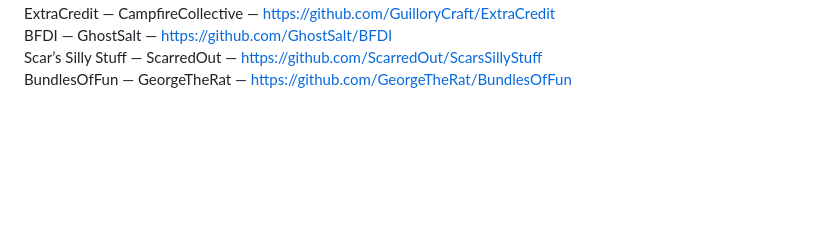
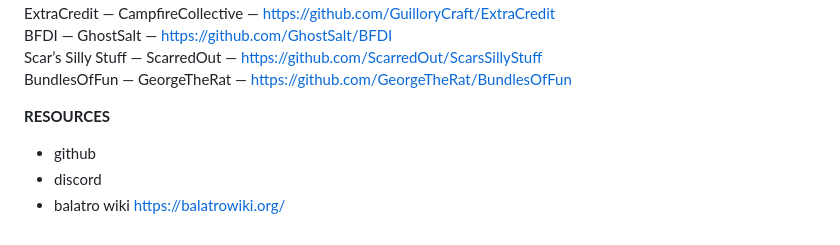
Before and after one commit to eliyoakum-sudo/balatro-mods, a Markdown page: README.md, the part around the change. Drawn GitHub-style; blank space fills up the shorter version.

Commit message:
Add resources section to README
Added a resources section with links to GitHub, Discord, and Balatro wiki.

```diff
--- a/README.md
+++ b/README.md
@@ -40,3 +40,8 @@ ExtraCredit — CampfireCollective — https://github.com/GuilloryCraft/ExtraCre
 BFDI — GhostSalt — https://github.com/GhostSalt/BFDI
 Scar’s Silly Stuff — ScarredOut — https://github.com/ScarredOut/ScarsSillyStuff
 BundlesOfFun — GeorgeTheRat — https://github.com/GeorgeTheRat/BundlesOfFun
+
+**RESOURCES**
+- github
+- discord
+- balatro wiki https://balatrowiki.org/
```
